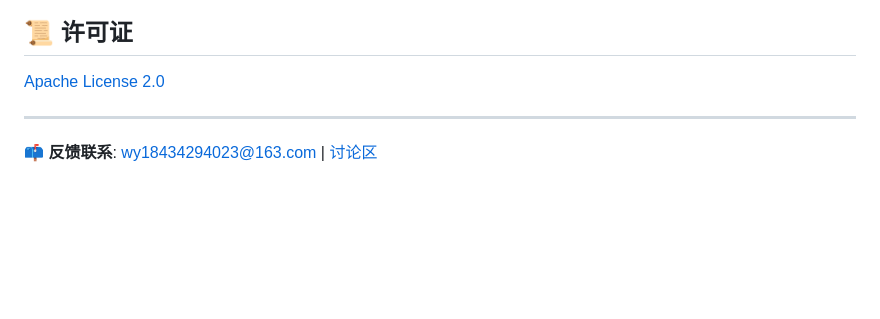
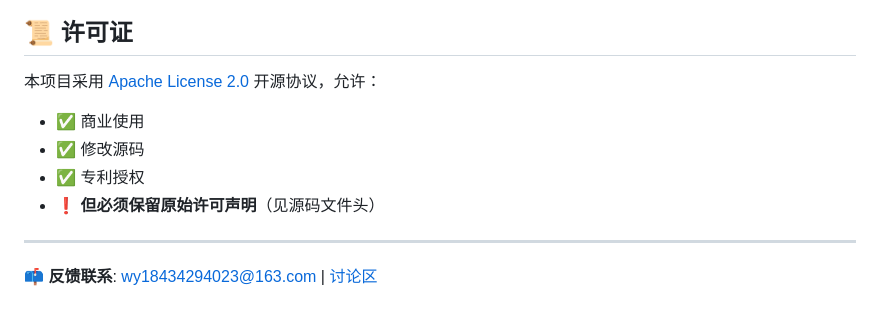
Before and after one commit to by-ren/Ren, a Markdown page: README.md, the part around the change. Drawn GitHub-style; blank space fills up the shorter version.

Commit message:
更新项目说明文件

```diff
--- a/README.md
+++ b/README.md
@@ -158,7 +158,11 @@ Ren-Demo/
 
 ## 📜 许可证
 
-[Apache License 2.0](LICENSE)
+本项目采用 [Apache License 2.0](LICENSE) 开源协议，允许：
+- ✅ 商业使用
+- ✅ 修改源码
+- ✅ 专利授权
+- ❗ **但必须保留原始许可声明**（见源码文件头）
 
 ---
 
```
